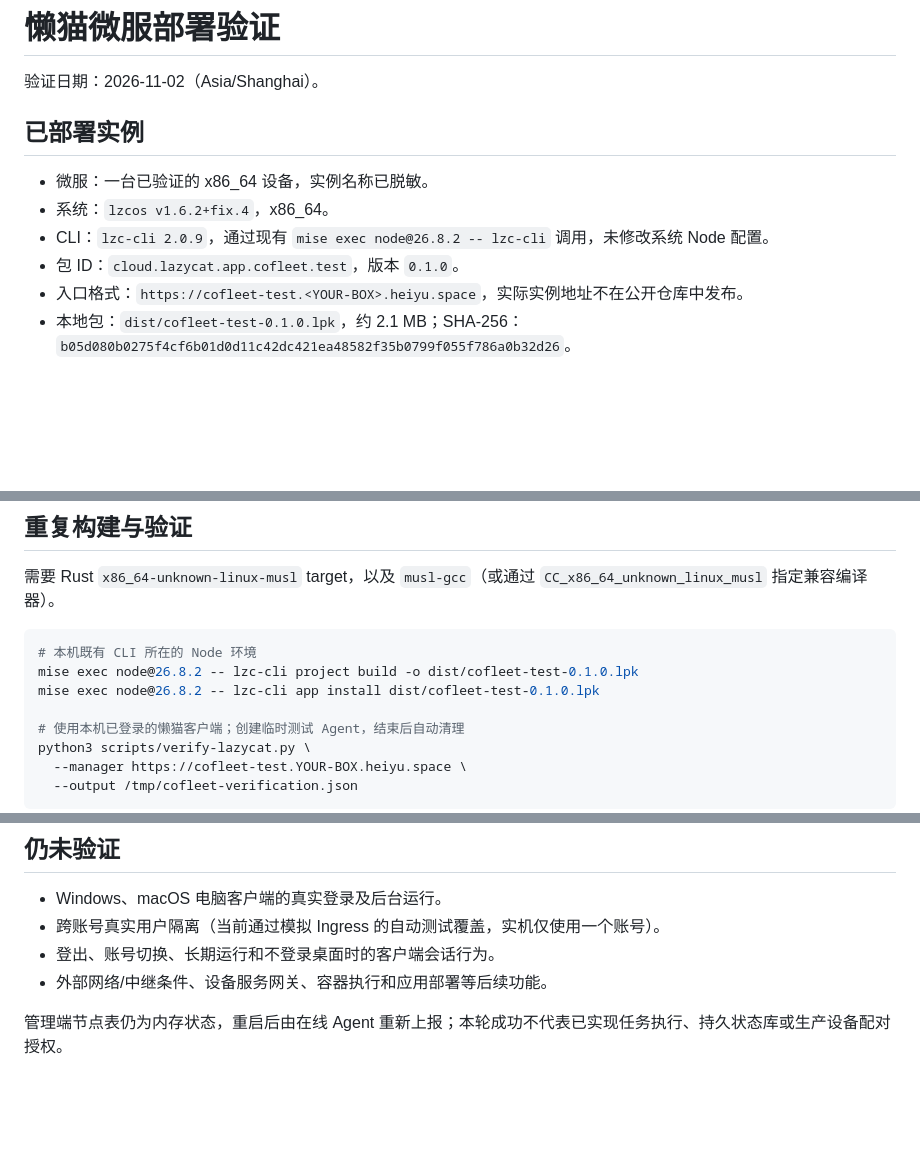
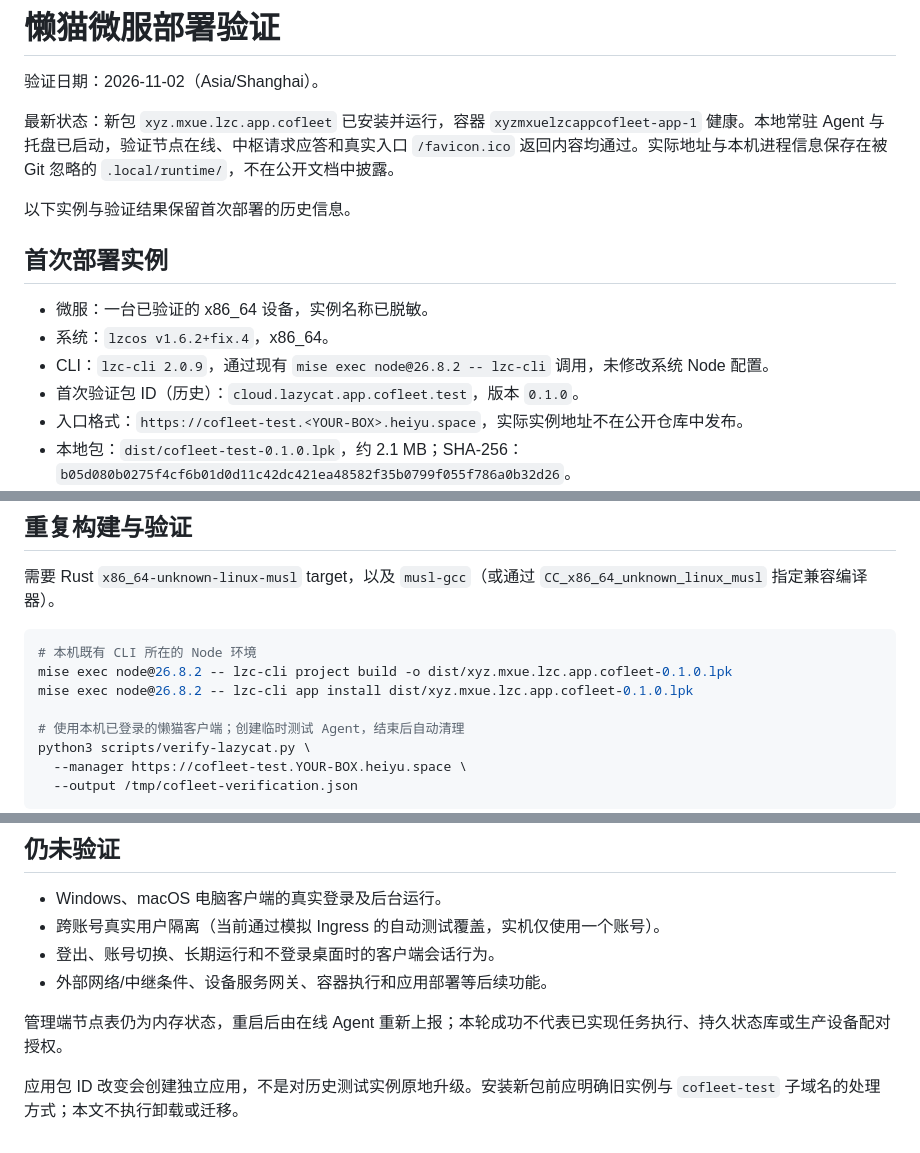
Before and after one commit to mxuexxmy/cofleet, a Markdown page: docs/deployment/lazycat-validation.md, 3 parts joined by grey strips. Drawn GitHub-style; blank space fills up the shorter version.

````diff
--- a/docs/deployment/lazycat-validation.md
+++ b/docs/deployment/lazycat-validation.md
@@ -2,12 +2,16 @@
 
 验证日期：2026-11-02（Asia/Shanghai）。
 
-## 已部署实例
+最新状态：新包 `xyz.mxue.lzc.app.cofleet` 已安装并运行，容器 `xyzmxuelzcappcofleet-app-1` 健康。本地常驻 Agent 与托盘已启动，验证节点在线、中枢请求应答和真实入口 `/favicon.ico` 返回内容均通过。实际地址与本机进程信息保存在被 Git 忽略的 `.local/runtime/`，不在公开文档中披露。
+
+以下实例与验证结果保留首次部署的历史信息。
+
+## 首次部署实例
 
 - 微服：一台已验证的 x86_64 设备，实例名称已脱敏。
 - 系统：`lzcos v1.6.2+fix.4`，x86_64。
 - CLI：`lzc-cli 2.0.9`，通过现有 `mise exec node@26.8.2 -- lzc-cli` 调用，未修改系统 Node 配置。
-- 包 ID：`cloud.lazycat.app.cofleet.test`，版本 `0.1.0`。
+- 首次验证包 ID（历史）：`cloud.lazycat.app.cofleet.test`，版本 `0.1.0`。
 - 入口格式：`https://cofleet-test.<YOUR-BOX>.heiyu.space`，实际实例地址不在公开仓库中发布。
 - 本地包：`dist/cofleet-test-0.1.0.lpk`，约 2.1 MB；SHA-256：`b05d080b0275f4cf6b01d0d11c42dc421ea48582f35b0799f055f786a0b32d26`。
 - 容器：`cloudlazycatappcofleettest-app-1`，应用健康状态正常。
@@ -51,8 +55,8 @@
 
 ```sh
 # 本机既有 CLI 所在的 Node 环境
-mise exec node@26.8.2 -- lzc-cli project build -o dist/cofleet-test-0.1.0.lpk
-mise exec node@26.8.2 -- lzc-cli app install dist/cofleet-test-0.1.0.lpk
+mise exec node@26.8.2 -- lzc-cli project build -o dist/xyz.mxue.lzc.app.cofleet-0.1.0.lpk
+mise exec node@26.8.2 -- lzc-cli app install dist/xyz.mxue.lzc.app.cofleet-0.1.0.lpk
 
 # 使用本机已登录的懒猫客户端；创建临时测试 Agent，结束后自动清理
 python3 scripts/verify-lazycat.py \
@@ -70,3 +74,5 @@ python3 scripts/verify-lazycat.py \
 - 外部网络/中继条件、设备服务网关、容器执行和应用部署等后续功能。
 
 管理端节点表仍为内存状态，重启后由在线 Agent 重新上报；本轮成功不代表已实现任务执行、持久状态库或生产设备配对授权。
+
+应用包 ID 改变会创建独立应用，不是对历史测试实例原地升级。安装新包前应明确旧实例与 `cofleet-test` 子域名的处理方式；本文不执行卸载或迁移。
````
Also changed, not shown: README.md (+2 -0 lines), assets/README.md (added, +23 -0 lines), docs/development.md (+2 -0 lines), assets/cofleet-icon-256.png (added), assets/cofleet-icon.png (added), 6 other files.
